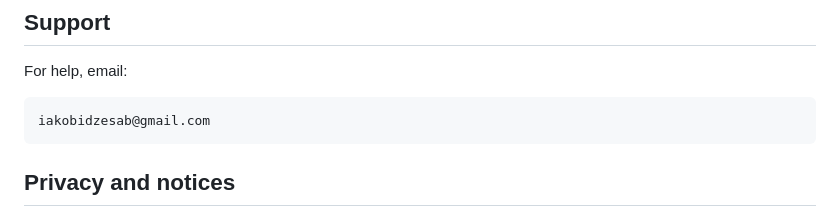
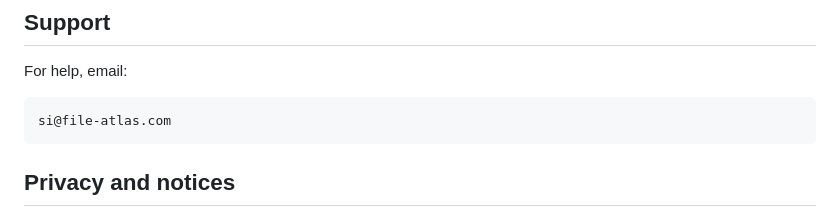
Before and after one commit to File-Maker/FileAtlas, a Markdown page: README.md, the part around the change. GitHub-like rendering.

Commit message:
Update contact email in README

````diff
--- a/README.md
+++ b/README.md
@@ -230,7 +230,7 @@ Unsigned installers may show a Windows SmartScreen warning. FileAtlas is not cod
 For help, email:
 
 ```text
-iakobidzesab@gmail.com
+si@file-atlas.com
 ```
 
 ## Privacy and notices
````
